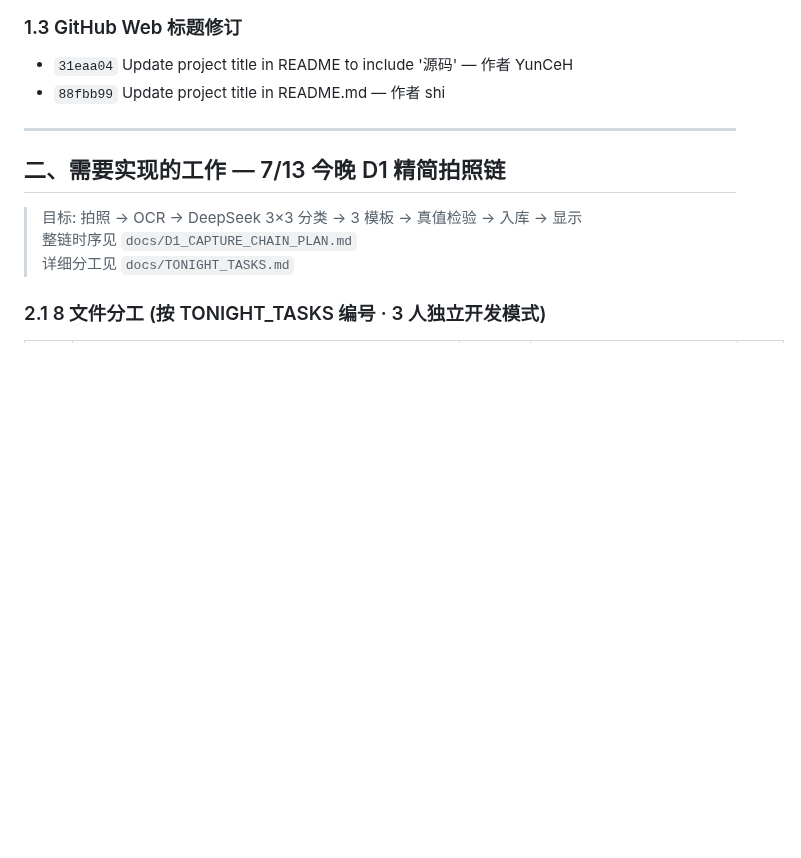
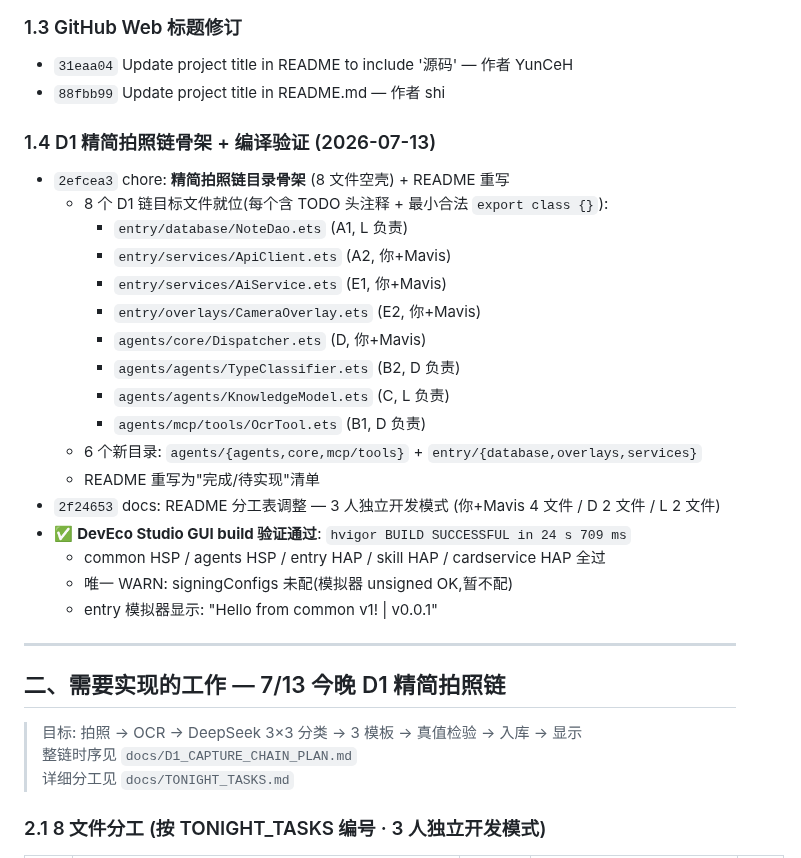
Before and after one commit to YunC-GCT/Math-Mind, a Markdown page: README.md, the part around the change. GitHub-like rendering; blank space fills up the shorter version.

Commit message:
docs: README 追加 D1 链骨架 + build 验证记录
- 1.4 节: 8 文件空壳 (2efcea3) + 分工调整 (2f24653) + build 验证
- build 结果: hvigor BUILD SUCCESSFUL in 24s 709ms (5/5 module)
- 唯一 WARN: signingConfigs 未配(模拟器 unsigned OK,暂不配)

```diff
--- a/README.md
+++ b/README.md
@@ -34,6 +34,26 @@ MathMind/
 
 - `31eaa04` Update project title in README to include '源码' — 作者 YunCeH
 - `88fbb99` Update project title in README.md — 作者 shi
+
+### 1.4 D1 精简拍照链骨架 + 编译验证 (2026-07-13)
+
+- `2efcea3` chore: **精简拍照链目录骨架** (8 文件空壳) + README 重写
+  - 8 个 D1 链目标文件就位(每个含 TODO 头注释 + 最小合法 `export class {}`):
+    - `entry/database/NoteDao.ets` (A1, L 负责)
+    - `entry/services/ApiClient.ets` (A2, 你+Mavis)
+    - `entry/services/AiService.ets` (E1, 你+Mavis)
+    - `entry/overlays/CameraOverlay.ets` (E2, 你+Mavis)
+    - `agents/core/Dispatcher.ets` (D, 你+Mavis)
+    - `agents/agents/TypeClassifier.ets` (B2, D 负责)
+    - `agents/agents/KnowledgeModel.ets` (C, L 负责)
+    - `agents/mcp/tools/OcrTool.ets` (B1, D 负责)
+  - 6 个新目录: `agents/{agents,core,mcp/tools}` + `entry/{database,overlays,services}`
+  - README 重写为"完成/待实现"清单
+- `2f24653` docs: README 分工表调整 — 3 人独立开发模式 (你+Mavis 4 文件 / D 2 文件 / L 2 文件)
+- ✅ **DevEco Studio GUI build 验证通过**: `hvigor BUILD SUCCESSFUL in 24 s 709 ms`
+  - common HSP / agents HSP / entry HAP / skill HAP / cardservice HAP 全过
+  - 唯一 WARN: signingConfigs 未配(模拟器 unsigned OK,暂不配)
+  - entry 模拟器显示: "Hello from common v1! | v0.0.1"
 
 ---
 
```
